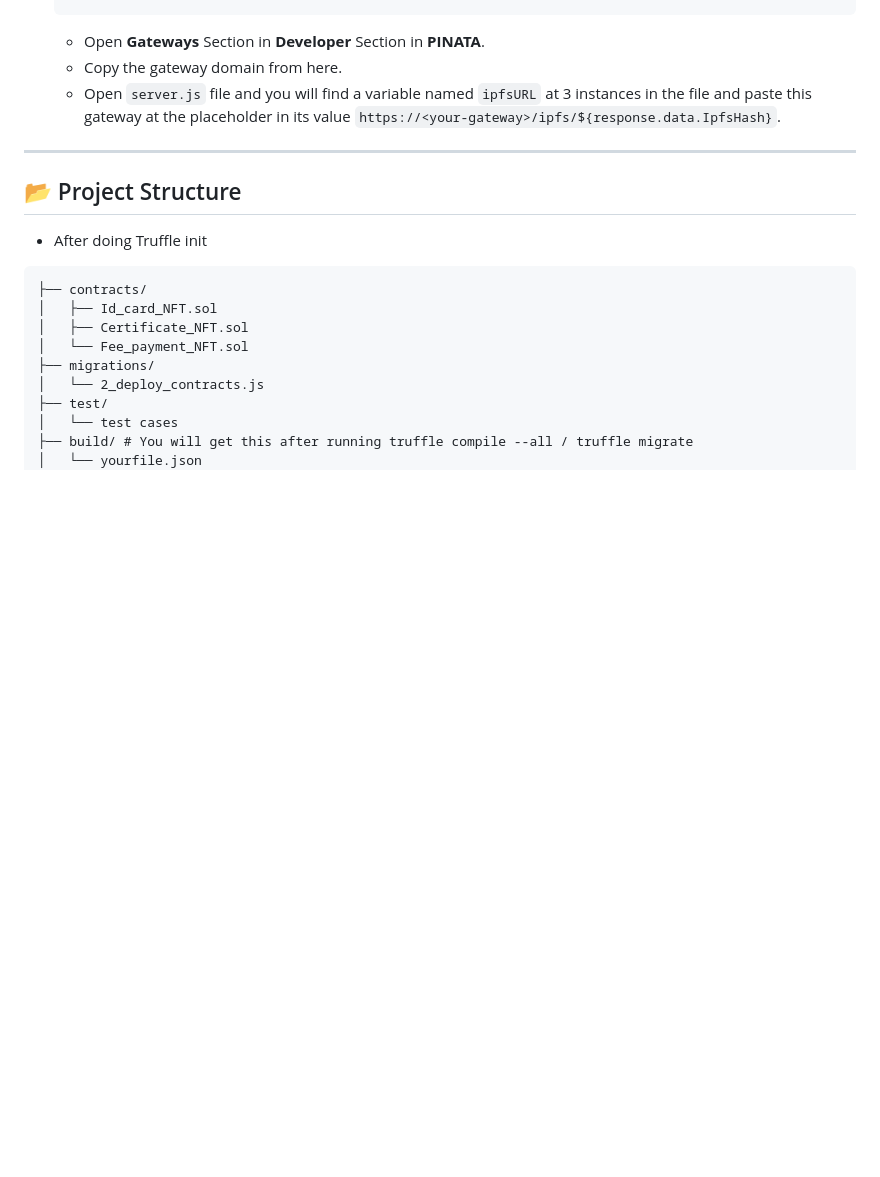
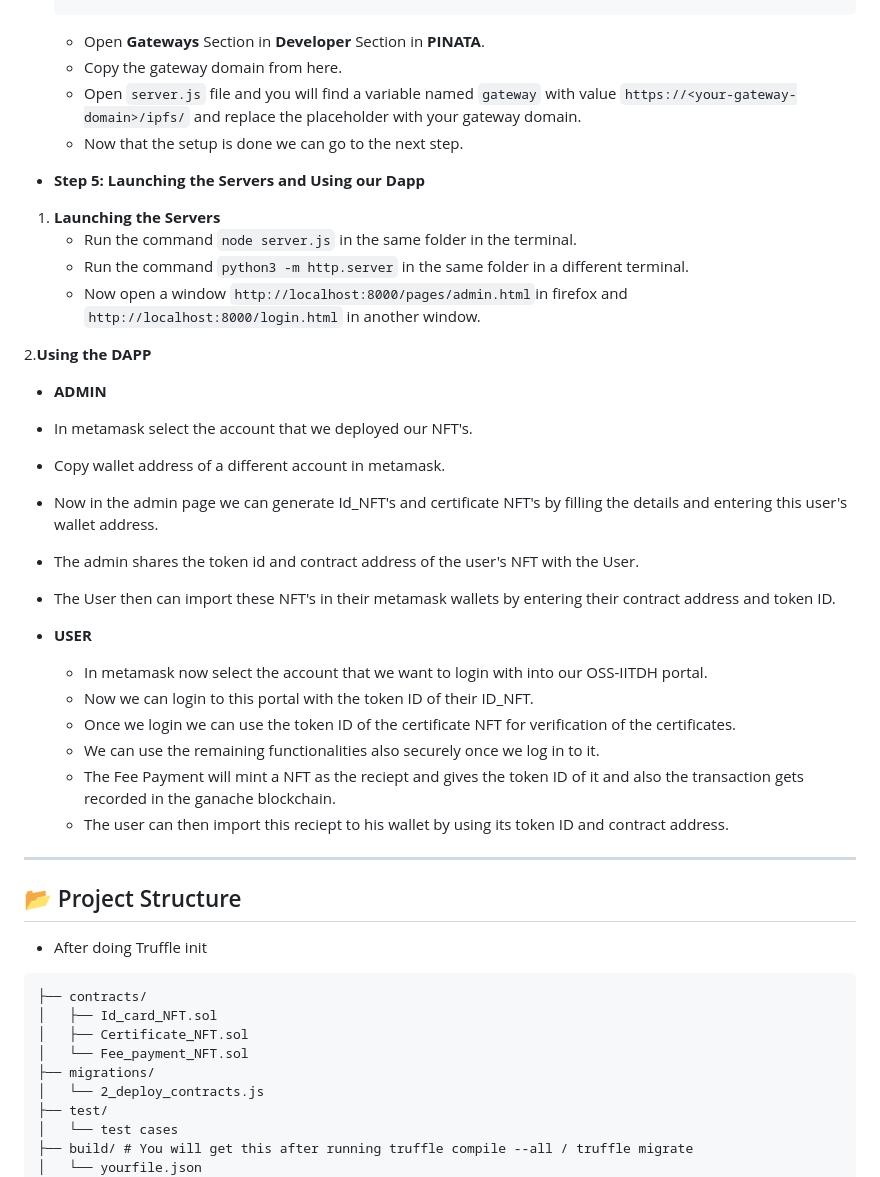
Before and after one commit to 7Dheeraj7/OSS-IITDH, a Markdown page: README.md, the part around one of its changes. GitHub-like rendering; blank space fills up the shorter version.

````diff
--- a/README.md
+++ b/README.md
@@ -125,12 +125,34 @@ This is a decentralized application (DApp) built with NFT's that allows students
      ```
    - Open **Gateways** Section in **Developer** Section in **PINATA**.
    - Copy the gateway domain from here.
-   - Open ```server.js``` file and you will find a variable named ```ipfsURL``` at 3 instances in the file and paste this gateway at the placeholder in its value ```https://<your-gateway>/ipfs/${response.data.IpfsHash}```.
+   - Open ```server.js``` file and you will find a variable named ```gateway``` with value ```https://<your-gateway-domain>/ipfs/``` and replace the placeholder with your gateway domain.
+   - Now that the setup is done we can go to the next step.
 
+-  **Step 5: Launching the Servers and Using our Dapp**
 
+1. **Launching the Servers**
+   - Run the command ```node server.js``` in the same folder in the terminal.
+   - Run the command ```python3 -m http.server``` in the same folder in a different terminal.
+   - Now open a window ```http://localhost:8000/pages/admin.html```in firefox and ```http://localhost:8000/login.html``` in another window.
 
+2.**Using the DAPP**
 
+  - **ADMIN**
 
+   - In metamask select the account that we deployed our NFT's.
+   - Copy wallet address of a different account in metamask.
+   - Now in the admin page we can generate Id_NFT's and certificate NFT's by filling the details and entering this user's wallet address.
+   - The admin shares the token id and contract address of the user's NFT with the User.
+   - The User then can import these NFT's in their metamask wallets by entering their contract address and token ID.
+
+  - **USER**
+
+    - In metamask now select the account that we want to login with into our OSS-IITDH portal.
+    - Now we can login to this portal with the token ID of their ID_NFT.
+    - Once we login we can use the token ID of the certificate NFT for verification of the certificates.
+    - We can use the remaining functionalities also securely once we log in to it.
+    - The Fee Payment will mint a NFT as the reciept and gives the token ID of it and also the transaction gets recorded in the ganache blockchain.
+    - The user can then import this reciept to his wallet by using its token ID and contract address.
 
 
 ---
````
Also changed, not shown: other parts of README.md (+1 -1 lines).
